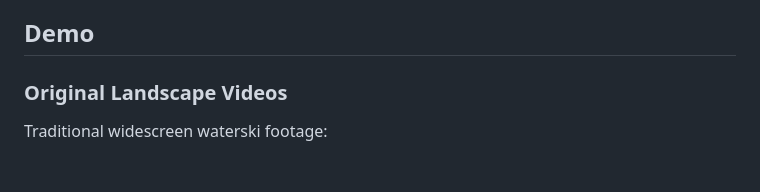
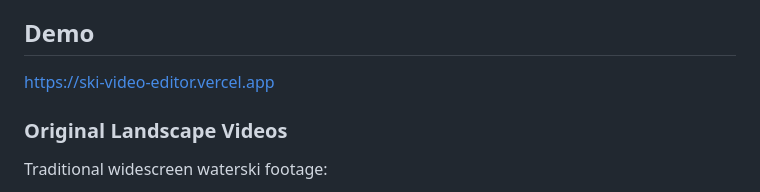
Before and after one commit to bleutz1/ski-video-editor, a Markdown page: README.md, the part around the change. Rendered like a GitHub page; blank space fills up the shorter version.

```diff
--- a/README.md
+++ b/README.md
@@ -14,7 +14,7 @@ The application takes a standard widescreen video input and automatically:
 - Maintains focus on the athlete during high-speed motion
 
 ## Demo
-
+https://ski-video-editor.vercel.app
 ### Original Landscape Videos
 
 Traditional widescreen waterski footage:
```
